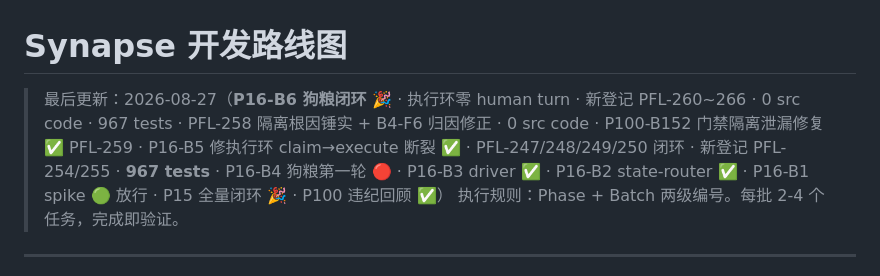
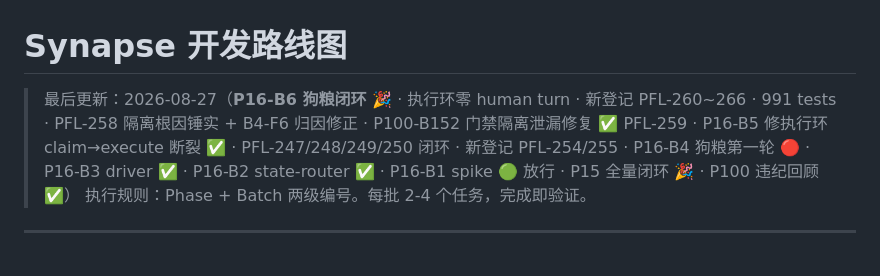
Before and after one commit to Coderkunhe/synapse, a Markdown page: synapse/docs/roadmap.md, the part around the change. Rendered like a GitHub page.

Commit message:
docs(synapse): P16-B6 合并后测试数 967→991 现状口径同步（0 src code）

```diff
--- a/synapse/docs/roadmap.md
+++ b/synapse/docs/roadmap.md
@@ -1,6 +1,6 @@
 # Synapse 开发路线图
 
-> 最后更新：2026-08-27（**P16-B6 狗粮闭环 🎉** · 执行环零 human turn · 新登记 PFL-260~266 · 0 src code · 967 tests · PFL-258 隔离根因锤实 + B4-F6 归因修正 · 0 src code · P100-B152 门禁隔离泄漏修复 ✅ PFL-259 · P16-B5 修执行环 claim→execute 断裂 ✅ · PFL-247/248/249/250 闭环 · 新登记 PFL-254/255 · **967 tests** · P16-B4 狗粮第一轮 🔴 · P16-B3 driver ✅ · P16-B2 state-router ✅ · P16-B1 spike 🟢 放行 · P15 全量闭环 🎉 · P100 违纪回顾 ✅）
+> 最后更新：2026-08-27（**P16-B6 狗粮闭环 🎉** · 执行环零 human turn · 新登记 PFL-260~266 · 991 tests · PFL-258 隔离根因锤实 + B4-F6 归因修正 · P100-B152 门禁隔离泄漏修复 ✅ PFL-259 · P16-B5 修执行环 claim→execute 断裂 ✅ · PFL-247/248/249/250 闭环 · 新登记 PFL-254/255 · P16-B4 狗粮第一轮 🔴 · P16-B3 driver ✅ · P16-B2 state-router ✅ · P16-B1 spike 🟢 放行 · P15 全量闭环 🎉 · P100 违纪回顾 ✅）
 > 执行规则：Phase + Batch 两级编号。每批 2-4 个任务，完成即验证。
 
 ---
```
Also changed, not shown: synapse/CLAUDE.md (+1 -1 lines).
